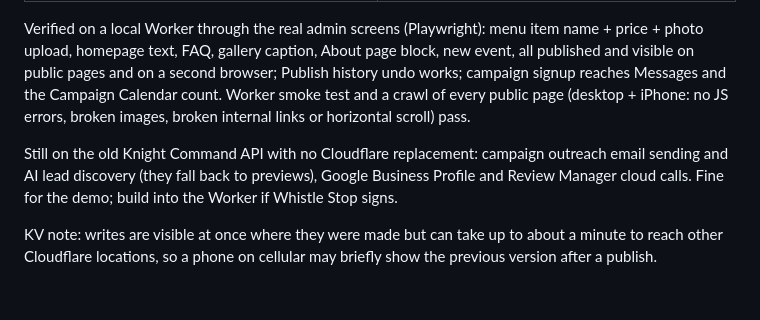
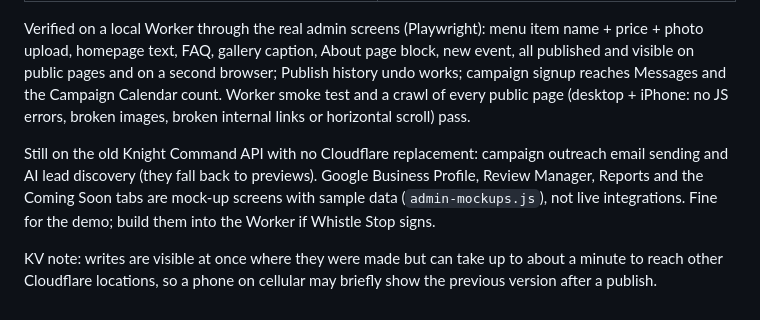
Before and after one commit to Knight-Logics/Whistle-Stop, a Markdown page: AUDIT-2026-11-08.md, the part around the change. Rendered like a GitHub page.

Commit message:
Audit notes: GBP/Review Manager are mock-ups
Co-Authored-By: Claude Opus 5.5 <noreply@anthropic.com>
Claude-Session: https://claude.ai/code/session_017ymRFCUnSKK5w7j6GKPep8

```diff
--- a/AUDIT-2026-11-08.md
+++ b/AUDIT-2026-11-08.md
@@ -140,6 +140,6 @@ Agent notes:
 
 Verified on a local Worker through the real admin screens (Playwright): menu item name + price + photo upload, homepage text, FAQ, gallery caption, About page block, new event, all published and visible on public pages and on a second browser; Publish history undo works; campaign signup reaches Messages and the Campaign Calendar count. Worker smoke test and a crawl of every public page (desktop + iPhone: no JS errors, broken images, broken internal links or horizontal scroll) pass.
 
-Still on the old Knight Command API with no Cloudflare replacement: campaign outreach email sending and AI lead discovery (they fall back to previews), Google Business Profile and Review Manager cloud calls. Fine for the demo; build into the Worker if Whistle Stop signs.
+Still on the old Knight Command API with no Cloudflare replacement: campaign outreach email sending and AI lead discovery (they fall back to previews). Google Business Profile, Review Manager, Reports and the Coming Soon tabs are mock-up screens with sample data (`admin-mockups.js`), not live integrations. Fine for the demo; build them into the Worker if Whistle Stop signs.
 
 KV note: writes are visible at once where they were made but can take up to about a minute to reach other Cloudflare locations, so a phone on cellular may briefly show the previous version after a publish.
```
